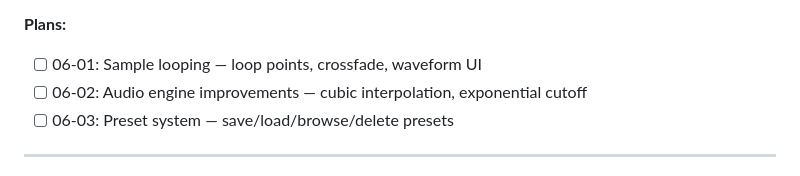
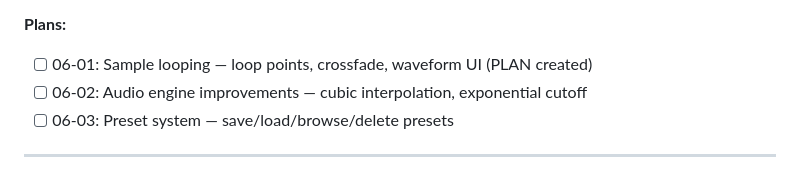
Before and after one commit to ideiudicibus/Samplexpress-VST-Plugin, a Markdown page: .paul/ROADMAP.md, the part around the change. Drawn GitHub-style.

```diff
--- a/.paul/ROADMAP.md
+++ b/.paul/ROADMAP.md
@@ -154,7 +154,7 @@ Phases: 4 of 6 complete
 - Real-time rendering pipeline: sequencer advance → channel render → plugin stack → mixer
 
 **Plans:**
-- [ ] 06-01: Sample looping — loop points, crossfade, waveform UI
+- [ ] 06-01: Sample looping — loop points, crossfade, waveform UI (PLAN created)
 - [ ] 06-02: Audio engine improvements — cubic interpolation, exponential cutoff
 - [ ] 06-03: Preset system — save/load/browse/delete presets
 
```
Also changed, not shown: .paul/STATE.md (+5 -5 lines), 1 other file.
